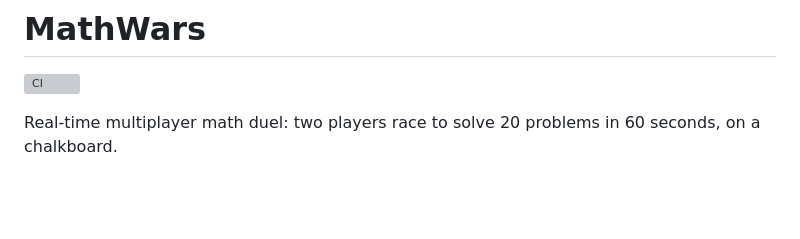
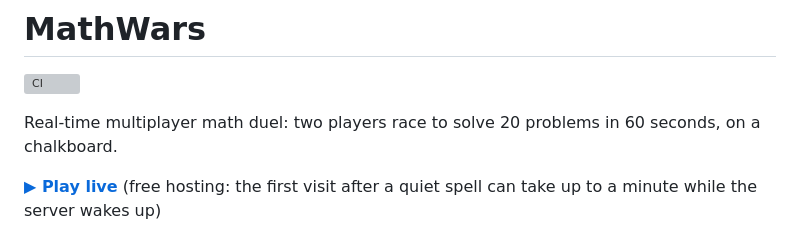
Before and after one commit to Yuneste/warduel, a Markdown page: README.md, the part around the change. Drawn GitHub-style; blank space fills up the shorter version; grey boxes are pictures that could not be loaded.

Commit message:
Add the live game link to the README
The game is deployed on Render: https://mathwars-6k6s.onrender.com

Co-Authored-By: Claude Opus 5.5 <noreply@anthropic.com>

```diff
--- a/README.md
+++ b/README.md
@@ -3,6 +3,8 @@
 [![CI](https://github.com/Yuneste/warduel/actions/workflows/ci.yml/badge.svg)](https://github.com/Yuneste/warduel/actions/workflows/ci.yml)
 
 Real-time multiplayer math duel: two players race to solve 20 problems in 60 seconds, on a chalkboard.
+
+**[▶ Play live](https://mathwars-6k6s.onrender.com)** (free hosting: the first visit after a quiet spell can take up to a minute while the server wakes up)
 
 ![Three challenge types on a phone: Classic with a "5 in a row" streak and chalk dust, True or false, and Which is bigger with powers](docs/screenshots/gameplay.png)
 
```
Also changed, not shown: CLAUDE.md (+3 -1 lines).
